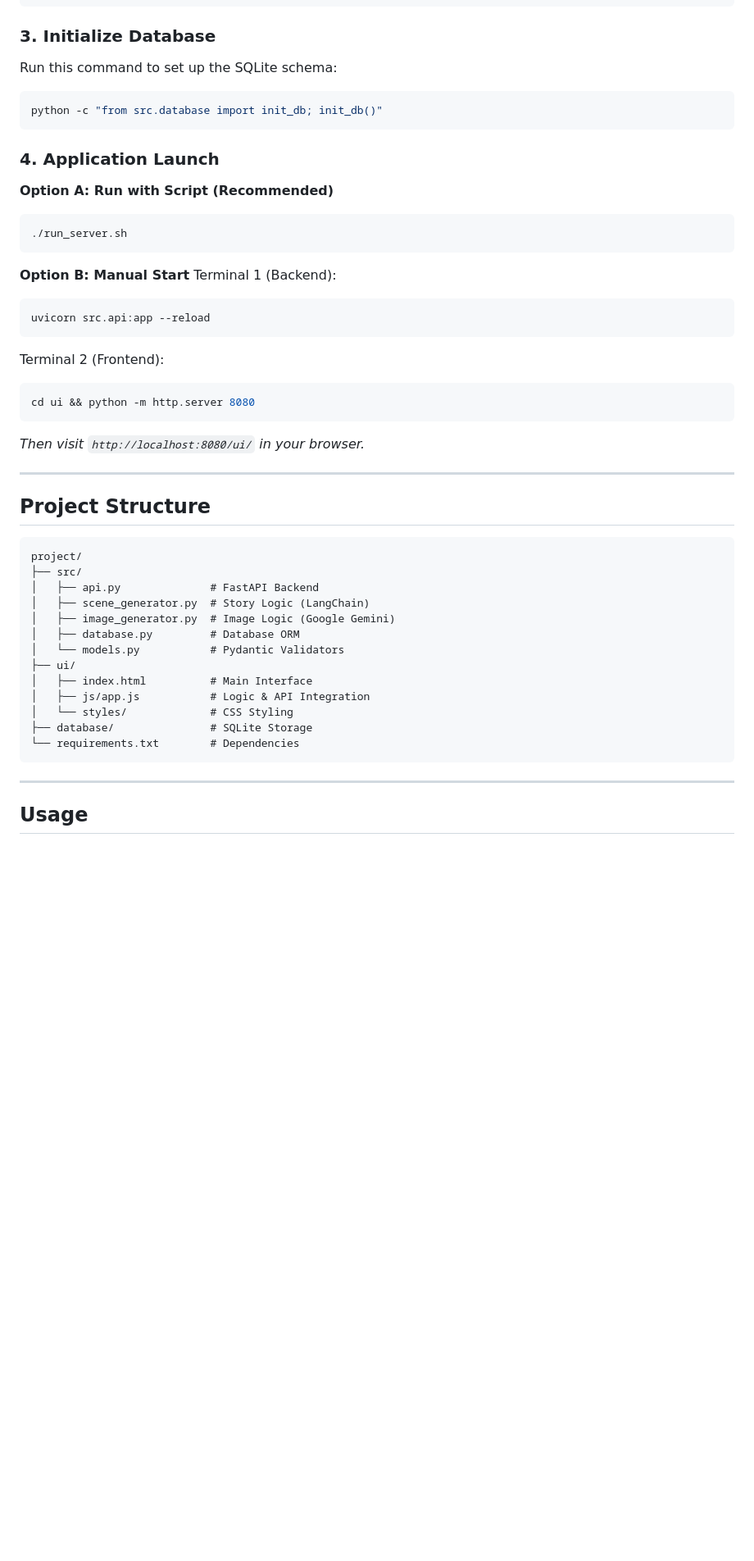
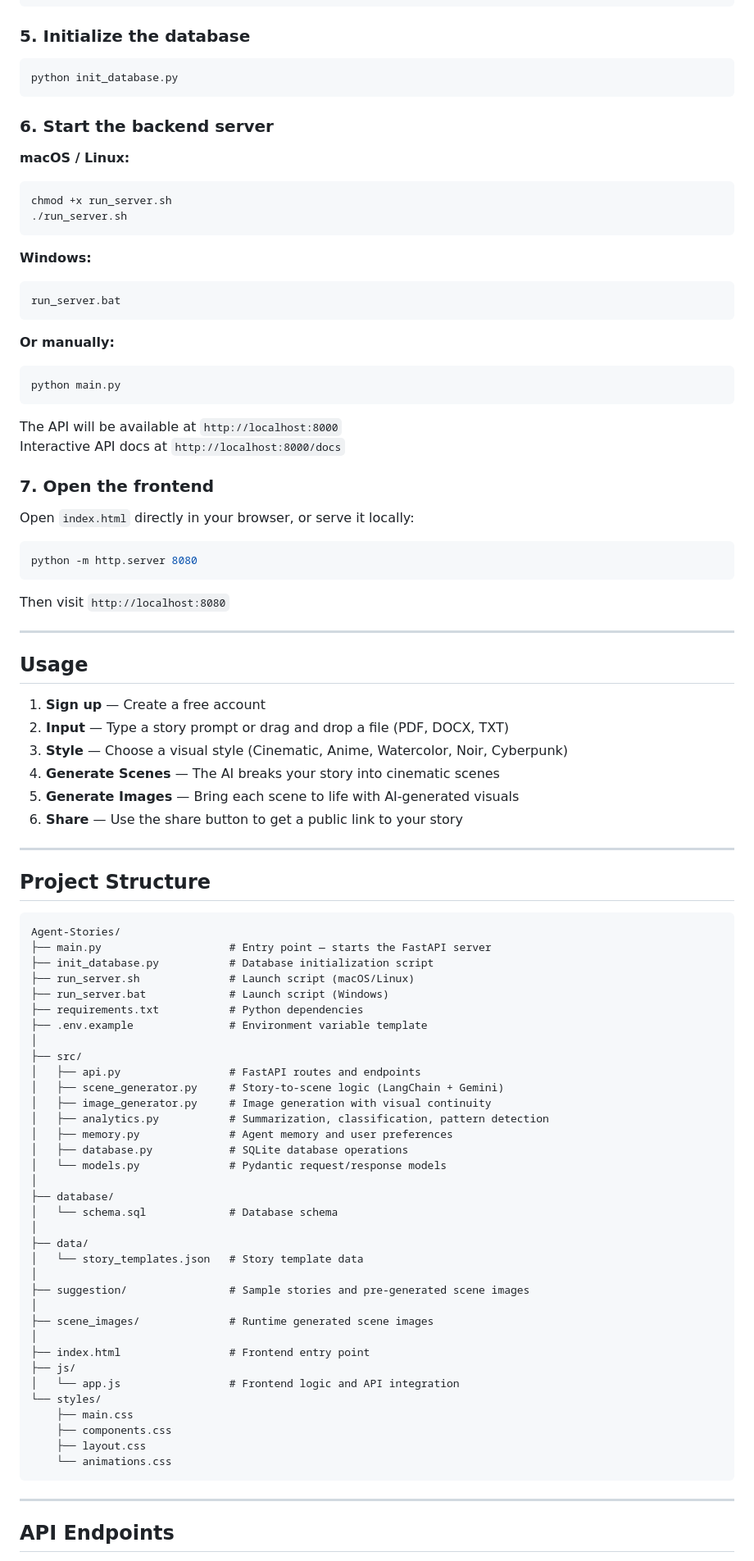
Before and after one commit to hassanayoub409/agent-stories, a Markdown page: README.md, the part around one of its changes. Shown at 82% size. GitHub-like rendering; blank space fills up the shorter version.

Commit message:
Fix README, remove internal dev docs

````diff
--- a/README.md
+++ b/README.md
@@ -54,52 +100,97 @@ GOOGLE_API_KEY=your_gemini_api_key
 DATABASE_URL=sqlite:///./database/story_scenes.db
 ```
 
-### 3. Initialize Database
-Run this command to set up the SQLite schema:
+### 5. Initialize the database
+
 ```bash
-python -c "from src.database import init_db; init_db()"
+python init_database.py
 ```
 
-### 4. Application Launch
+### 6. Start the backend server
 
-**Option A: Run with Script (Recommended)**
+**macOS / Linux:**
 ```bash
+chmod +x run_server.sh
 ./run_server.sh
 ```
 
-**Option B: Manual Start**
-Terminal 1 (Backend):
+**Windows:**
 ```bash
-uvicorn src.api:app --reload
+run_server.bat
 ```
 
-Terminal 2 (Frontend):
+**Or manually:**
 ```bash
-cd ui && python -m http.server 8080
+python main.py
 ```
-*Then visit `http://localhost:8080/ui/` in your browser.*
+
+The API will be available at `http://localhost:8000`
+Interactive API docs at `http://localhost:8000/docs`
+
+### 7. Open the frontend
+
+Open `index.html` directly in your browser, or serve it locally:
+
+```bash
+python -m http.server 8080
+```
+
+Then visit `http://localhost:8080`
+
+---
+
+## Usage
+
+1. **Sign up** — Create a free account
+2. **Input** — Type a story prompt or drag and drop a file (PDF, DOCX, TXT)
+3. **Style** — Choose a visual style (Cinematic, Anime, Watercolor, Noir, Cyberpunk)
+4. **Generate Scenes** — The AI breaks your story into cinematic scenes
+5. **Generate Images** — Bring each scene to life with AI-generated visuals
+6. **Share** — Use the share button to get a public link to your story
 
 ---
 
 ## Project Structure
 
 ```
-project/
+Agent-Stories/
+├── main.py                    # Entry point — starts the FastAPI server
+├── init_database.py           # Database initialization script
+├── run_server.sh              # Launch script (macOS/Linux)
+├── run_server.bat             # Launch script (Windows)
+├── requirements.txt           # Python dependencies
+├── .env.example               # Environment variable template
+│
 ├── src/
-│   ├── api.py              # FastAPI Backend
-│   ├── scene_generator.py  # Story Logic (LangChain)
-│   ├── image_generator.py  # Image Logic (Google Gemini)
-│   ├── database.py         # Database ORM
-│   └── models.py           # Pydantic Validators
-├── ui/
-│   ├── index.html          # Main Interface
-│   ├── js/app.js           # Logic & API Integration
-│   └── styles/             # CSS Styling
-├── database/               # SQLite Storage
-└── requirements.txt        # Dependencies
+│   ├── api.py                 # FastAPI routes and endpoints
+│   ├── scene_generator.py     # Story-to-scene logic (LangChain + Gemini)
+│   ├── image_generator.py     # Image generation with visual continuity
+│   ├── analytics.py           # Summarization, classification, pattern detection
+│   ├── memory.py              # Agent memory and user preferences
+│   ├── database.py            # SQLite database operations
+│   └── models.py              # Pydantic request/response models
+│
+├── database/
+│   └── schema.sql             # Database schema
+│
+├── data/
+│   └── story_templates.json   # Story template data
+│
+├── suggestion/                # Sample stories and pre-generated scene images
+│
+├── scene_images/              # Runtime generated scene images
+│
+├── index.html                 # Frontend entry point
+├── js/
+│   └── app.js                 # Frontend logic and API integration
+└── styles/
+    ├── main.css
+    ├── components.css
+    ├── layout.css
+    └── animations.css
 ```
 
 ---
 
-## Usage
+## API Endpoints
 
````
Also changed, not shown: other parts of README.md (+135 -48 lines).
